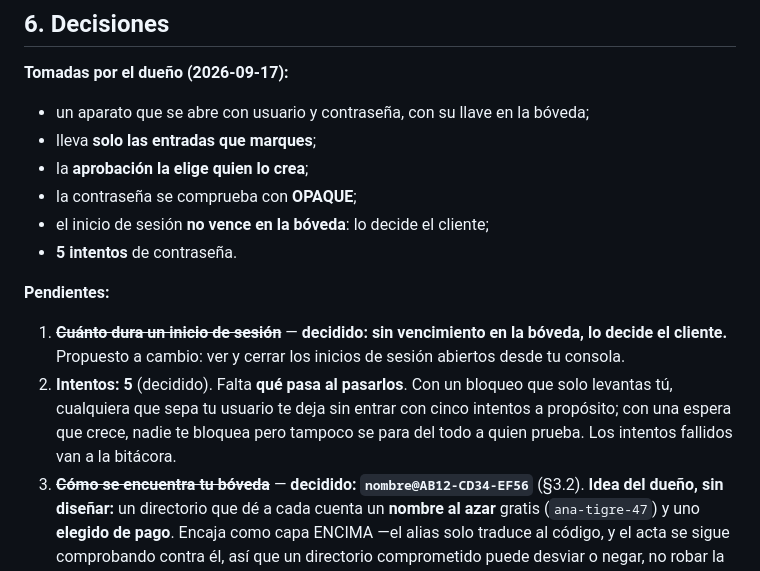
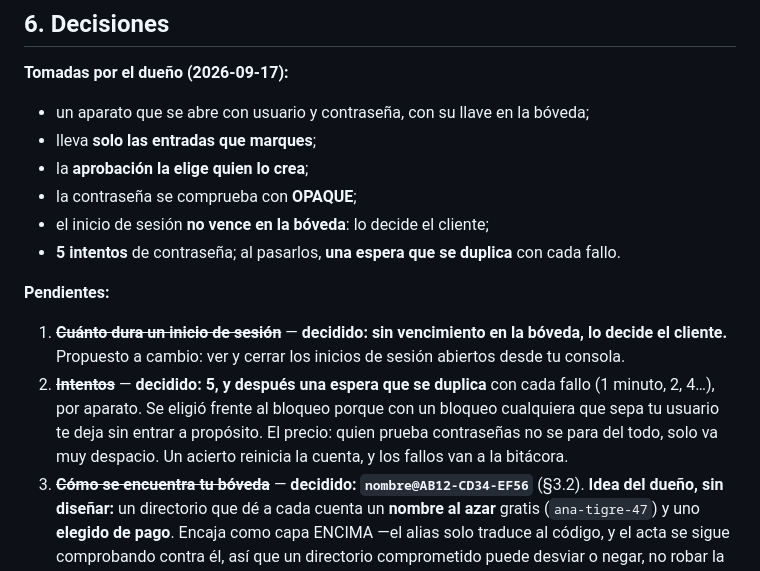
Before and after one commit to imdotrino/dotrino-passmanager, a Markdown page: docs/temporary-access.md, the part around the change. Rendered like a GitHub page.

Commit message:
docs: acceso temporal — tras 5 fallos, una espera que se duplica (no un bloqueo)
Decidido por el dueño: un bloqueo deja que cualquiera que sepa el usuario te impida entrar. La
espera no lo permite; a cambio, quien prueba contraseñas solo va más despacio.

Co-Authored-By: Claude Opus 5 (1M context) <noreply@anthropic.com>

```diff
--- a/docs/temporary-access.md
+++ b/docs/temporary-access.md
@@ -138,17 +138,18 @@ y aún no tiene sus envolturas.
 - la **aprobación la elige quien lo crea**;
 - la contraseña se comprueba con **OPAQUE**;
 - el inicio de sesión **no vence en la bóveda**: lo decide el cliente;
-- **5 intentos** de contraseña.
+- **5 intentos** de contraseña; al pasarlos, **una espera que se duplica** con cada fallo.
 
 **Pendientes:**
 
 1. ~~**Cuánto dura un inicio de sesión**~~ — **decidido: sin vencimiento en la bóveda, lo
    decide el cliente.** Propuesto a cambio: ver y cerrar los inicios de sesión abiertos
    desde tu consola.
-2. **Intentos: 5** (decidido). Falta **qué pasa al pasarlos**. Con un bloqueo que solo
-   levantas tú, cualquiera que sepa tu usuario te deja sin entrar con cinco intentos a
-   propósito; con una espera que crece, nadie te bloquea pero tampoco se para del todo a
-   quien prueba. Los intentos fallidos van a la bitácora.
+2. ~~**Intentos**~~ — **decidido: 5, y después una espera que se duplica** con cada fallo
+   (1 minuto, 2, 4…), por aparato. Se eligió frente al bloqueo porque con un bloqueo
+   cualquiera que sepa tu usuario te deja sin entrar a propósito. El precio: quien prueba
+   contraseñas no se para del todo, solo va muy despacio. Un acierto reinicia la cuenta, y
+   los fallos van a la bitácora.
 3. ~~**Cómo se encuentra tu bóveda**~~ — **decidido: `nombre@AB12-CD34-EF56`** (§3.2).
    **Idea del dueño, sin diseñar:** un directorio que dé a cada cuenta un **nombre al azar**
    gratis (`ana-tigre-47`) y uno **elegido de pago**. Encaja como capa ENCIMA —el alias solo
```
